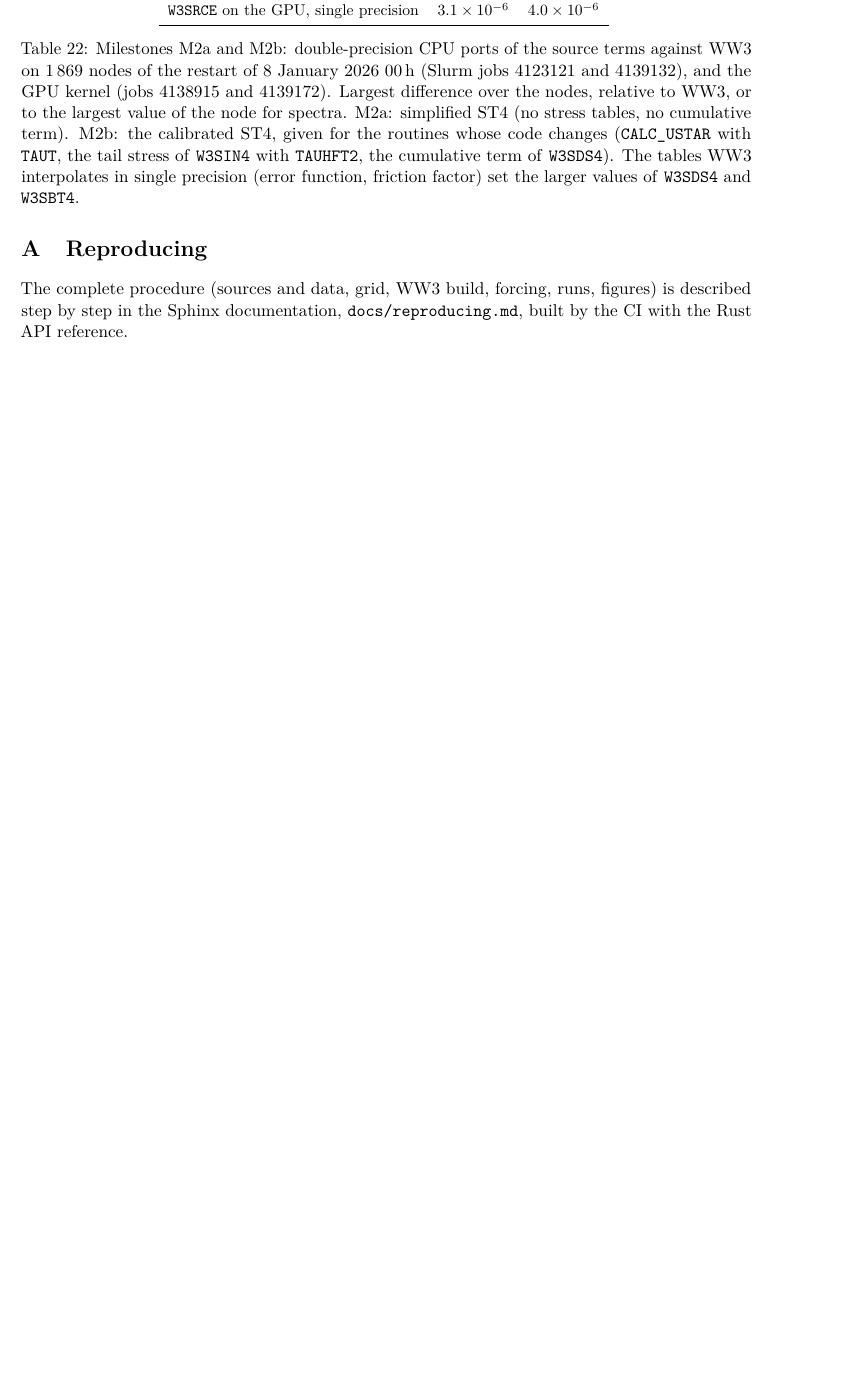
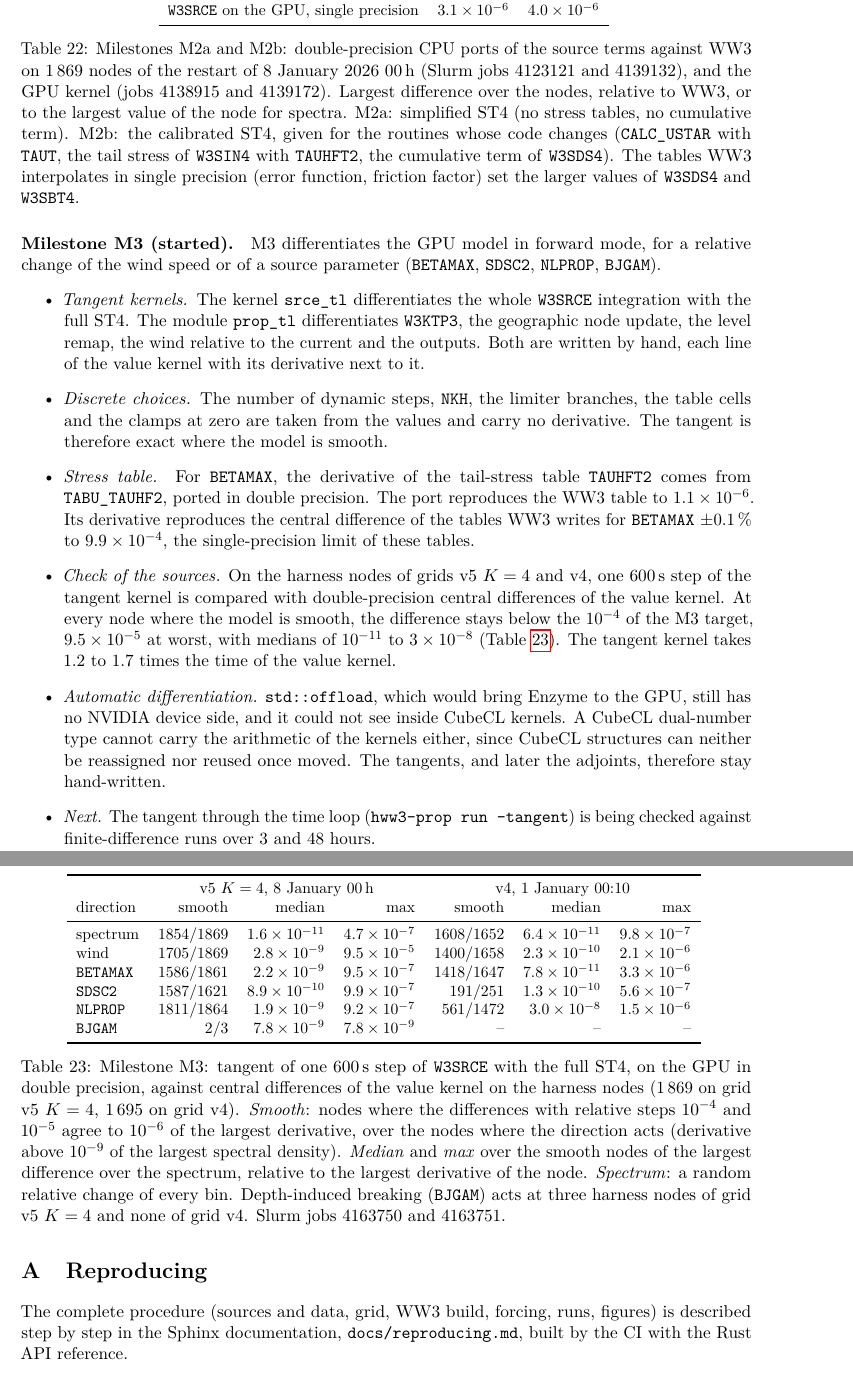
Before and after one commit to jmdelouis/HWW3, a LaTeX paper (tex/hww3/main.tex): part of page 36 of 37 before the commit and two parts of pages 36 and 37 of 38 after it, the two joined at a grey line, cut so that both start at the same text, the shorter picture padded with empty space. Compiled offline with pdfLaTeX.

Commit message:
Add milestone M3 to the note: a new paragraph of tex/hww3/main.tex describes the hand-written tangent kernels (srce_tl for the whole W3SRCE integration with the full ST4, prop_tl for W3KTP3, the geographic update, the level remap, the wind and the outputs, with the discrete choices taken from the values), the BETAMAX derivative of TAUHFT2 through TABU_TAUHF2 ported in double precision (1.1e-6 from the WW3 table, 9.9e-4 from the central difference of the perturbed WW3 tables, their single-precision limit), the check of one 600 s source step against double-precision central differences on the harness nodes of grids v5 K=4 and v4, below the 1e-4 target at every smooth node (9.5e-5 at worst, medians 1e-11 to 3e-8, at 1.2 to 1.7 times the value kernel, Slurm jobs 4163750 and 4163751), the re-assessed GPU Enzyme (std::offload still without an NVIDIA device side and blind to CubeCL kernels, no CubeCL dual type) and the time-loop tangent being checked against finite-difference runs; a new table tab:m3 gives the smooth-node counts, medians and maxima per direction and grid with an appendix item, the M2a paragraph says the 15 double-precision finite-difference runs of M2b are running (jobs 4162941 to 4162955) and the abstract mentions the tangent (38 pages, no new overfull box)
Co-Authored-By: Claude Opus 5.5 <noreply@anthropic.com>

```diff
--- a/tex/hww3/main.tex
+++ b/tex/hww3/main.tex
@@ -2012,6 +2015,75 @@ code changes (\texttt{CALC\_USTAR} with \texttt{TAUT}, the tail stress of
 function, friction factor) set the larger values of \texttt{W3SDS4} and
 \texttt{W3SBT4}.}
 \label{tab:m2src}
+\end{table}
+
+\paragraph{Milestone M3 (started).} M3 differentiates the GPU model in
+forward mode, for a relative change of the wind speed or of a source
+parameter (\texttt{BETAMAX}, \texttt{SDSC2}, \texttt{NLPROP},
+\texttt{BJGAM}).
+\begin{itemize}
+\item \emph{Tangent kernels.} The kernel \texttt{srce\_tl} differentiates
+the whole \texttt{W3SRCE} integration with the full ST4. The module
+\texttt{prop\_tl} differentiates \texttt{W3KTP3}, the geographic node
+update, the level remap, the wind relative to the current and the outputs.
+Both are written by hand, each line of the value kernel with its
+derivative next to it.
+\item \emph{Discrete choices.} The number of dynamic steps,
+\texttt{NKH}, the limiter branches, the table cells and the clamps at zero
+are taken from the values and carry no derivative. The tangent is
+therefore exact where the model is smooth.
+\item \emph{Stress table.} For \texttt{BETAMAX}, the derivative of the
+tail-stress table \texttt{TAUHFT2} comes from \texttt{TABU\_TAUHF2},
+ported in double precision. The port reproduces the WW3 table to
+$1.1\times10^{-6}$. Its derivative reproduces the central difference of
+the tables WW3 writes for \texttt{BETAMAX} $\pm0.1\,\%$ to
+$9.9\times10^{-4}$, the single-precision limit of these tables.
+\item \emph{Check of the sources.} On the harness nodes of grids v5 $K=4$
+and v4, one \SI{600}{s} step of the tangent kernel is compared with
+double-precision central differences of the value kernel. At every node
+where the model is smooth, the difference stays below the $10^{-4}$ of the
+M3 target, $9.5\times10^{-5}$ at worst, with medians of $10^{-11}$ to
+$3\times10^{-8}$ (Table~\ref{tab:m3}). The tangent kernel takes 1.2 to
+1.7 times the time of the value kernel.
+\item \emph{Automatic differentiation.} \texttt{std::offload}, which would
+bring Enzyme to the GPU, still has no NVIDIA device side, and it could not
+see inside CubeCL kernels. A CubeCL dual-number type cannot carry the
+arithmetic of the kernels either, since CubeCL structures can neither be
+reassigned nor reused once moved. The tangents, and later the adjoints,
+therefore stay hand-written.
+\item \emph{Next.} The tangent through the time loop
+(\texttt{hww3-prop run --tangent}) is being checked against
+finite-difference runs over 3 and 48 hours.
+\end{itemize}
+
+\begin{table}[H]
+\centering\small
+\begin{tabular}{lrrrrrr}
+\toprule
+ & \multicolumn{3}{c}{v5 $K=4$, 8 January 00\,h} & \multicolumn{3}{c}{v4, 1 January 00:10} \\
+direction & smooth & median & max & smooth & median & max \\
+\midrule
+spectrum & 1854/1869 & $1.6\times10^{-11}$ & $4.7\times10^{-7}$ & 1608/1652 & $6.4\times10^{-11}$ & $9.8\times10^{-7}$ \\
+wind & 1705/1869 & $2.8\times10^{-9}$ & $9.5\times10^{-5}$ & 1400/1658 & $2.3\times10^{-10}$ & $2.1\times10^{-6}$ \\
+\texttt{BETAMAX} & 1586/1861 & $2.2\times10^{-9}$ & $9.5\times10^{-7}$ & 1418/1647 & $7.8\times10^{-11}$ & $3.3\times10^{-6}$ \\
+\texttt{SDSC2} & 1587/1621 & $8.9\times10^{-10}$ & $9.9\times10^{-7}$ & 191/251 & $1.3\times10^{-10}$ & $5.6\times10^{-7}$ \\
+\texttt{NLPROP} & 1811/1864 & $1.9\times10^{-9}$ & $9.2\times10^{-7}$ & 561/1472 & $3.0\times10^{-8}$ & $1.5\times10^{-6}$ \\
+\texttt{BJGAM} & 2/3 & $7.8\times10^{-9}$ & $7.8\times10^{-9}$ & -- & -- & -- \\
+\bottomrule
+\end{tabular}
+\caption{Milestone M3: tangent of one \SI{600}{s} step of \texttt{W3SRCE}
+with the full ST4, on the GPU in double precision, against central
+differences of the value kernel on the harness nodes (1\,869 on grid v5
+$K=4$, 1\,695 on grid v4). \emph{Smooth}: nodes where the differences
+with relative steps $10^{-4}$ and $10^{-5}$ agree to $10^{-6}$ of the
+largest derivative, over the nodes where the direction acts (derivative
+above $10^{-9}$ of the largest spectral density). \emph{Median} and
+\emph{max} over the smooth nodes of the largest difference over the
+spectrum, relative to the largest derivative of the node. \emph{Spectrum}:
+a random relative change of every bin. Depth-induced breaking
+(\texttt{BJGAM}) acts at three harness nodes of grid v5 $K=4$ and none of
+grid v4. Slurm jobs 4163750 and 4163751.}
+\label{tab:m3}
 \end{table}
 
 
```
Also changed, not shown: tex/hww3/main.tex (12 more changed lines).
